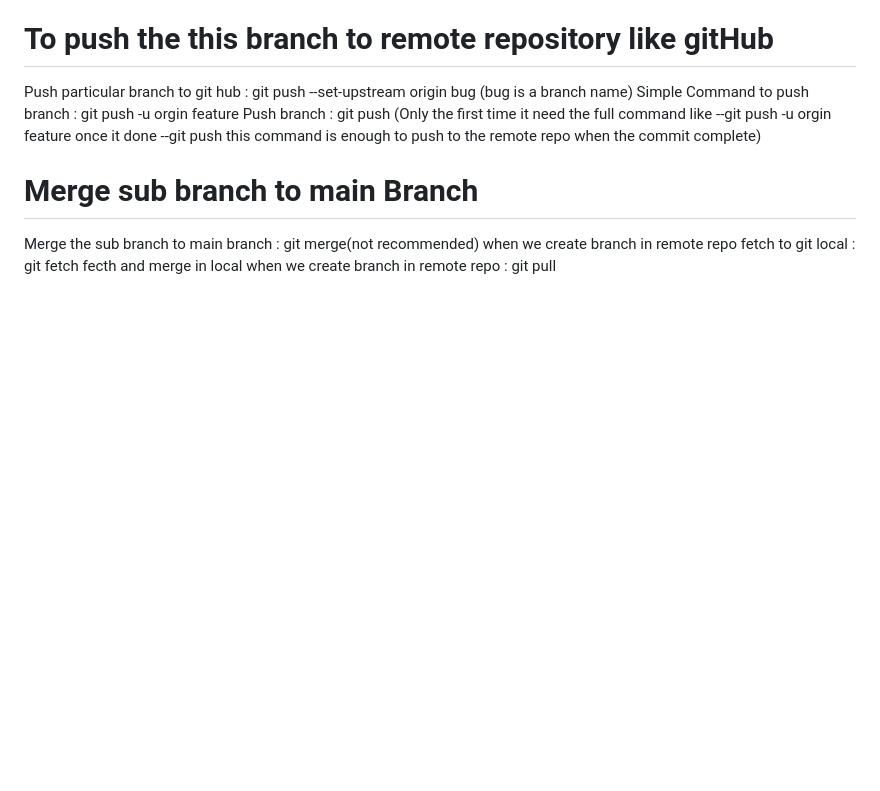
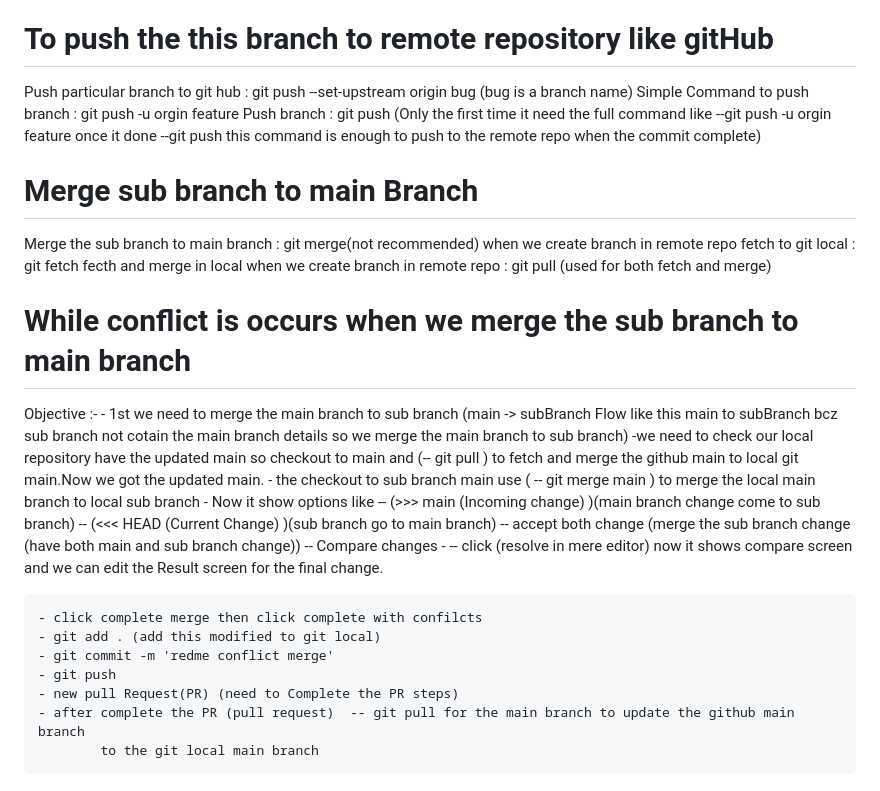
Before and after one commit to DhaneshPrabu/GIT-PROJECT, a Markdown page: readme.md, the part around the change. GitHub-like rendering; blank space fills up the shorter version.

Commit message:
merge bug branch to main branch

```diff
--- a/readme.md
+++ b/readme.md
@@ -78,4 +78,29 @@ Push branch                       : git push (Only the first time it need the fu
 
 Merge the sub branch to main branch                            :  git merge(not recommended)
 when we create branch in remote repo fetch to git local        :  git fetch
-fecth and merge in local when we create branch in remote repo  :  git pull
+fecth and merge in local when we create branch in remote repo  :  git pull (used for both fetch and merge)
+
+
+# While conflict is occurs when we merge the sub branch to main branch
+Objective :-
+    - 1st we need to merge the main branch to sub branch (main -> subBranch Flow like this main to subBranch
+            bcz sub branch not cotain the main branch details so we merge the main branch to sub branch)
+    -we need to check our  local repository have the updated main so checkout to main and (-- git pull ) to
+             fetch and merge the github main to local git main.Now we got the updated main.
+    - the checkout to sub branch main use ( -- git merge main ) to merge the local main branch to local sub
+             branch
+    - Now it show options like -- (>>> main (Incoming change) )(main branch change come to sub branch)
+                               -- (<<< HEAD (Current Change) )(sub branch go to main branch)
+                               -- accept both change (merge the sub branch change (have both main and sub
+                                        branch change))
+                               -- Compare changes
+    -  -- click (resolve in mere editor) now it shows compare screen and we can edit the Result screen for the
+                final change.
+
+    - click complete merge then click complete with confilcts
+    - git add . (add this modified to git local)
+    - git commit -m 'redme conflict merge'
+    - git push
+    - new pull Request(PR) (need to Complete the PR steps)
+    - after complete the PR (pull request)  -- git pull for the main branch to update the github main branch
+            to the git local main branch
```
